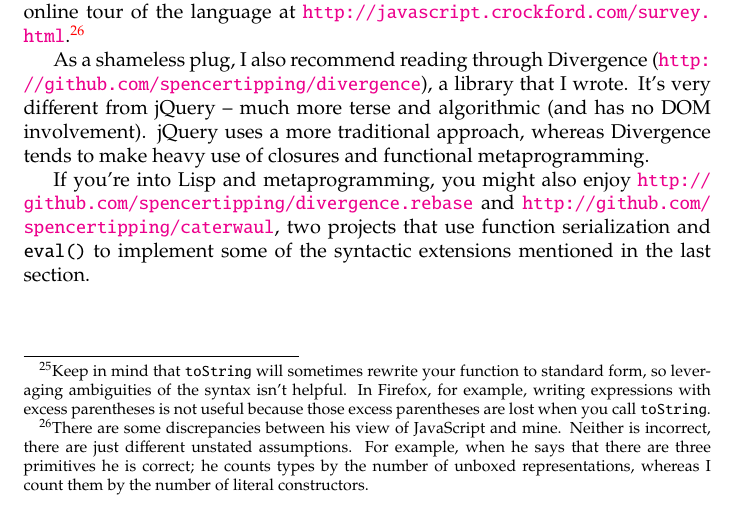
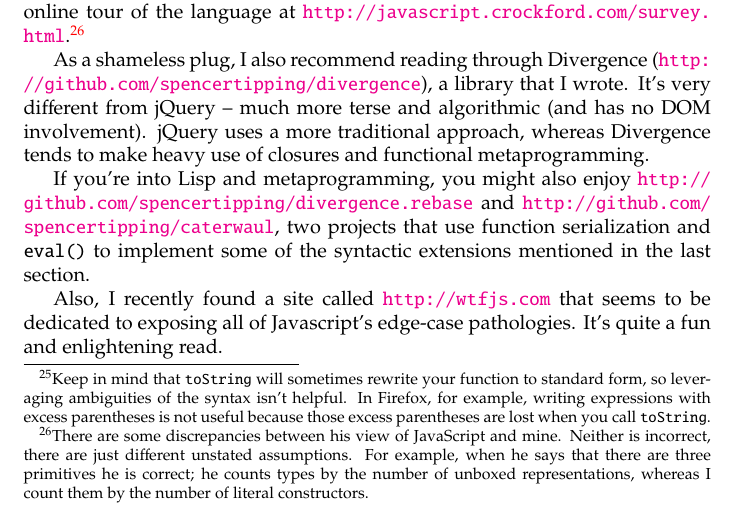
Before and after one commit to spencertipping/js-in-ten-minutes, a LaTeX document (js-in-ten-minutes.tex): part of page 23 of 23, cut so that both start at the same text. Compiled offline with pdfLaTeX.

Commit message:
Added a mention of wtfjs.com to the further reading section (thanks dgaspar for the suggestion to cover numeric oddities).

```diff
--- a/js-in-ten-minutes.tex
+++ b/js-in-ten-minutes.tex
@@ -938,4 +938,6 @@ expand_when (function () {
 
   If you're into Lisp and metaprogramming, you might also enjoy \url{http://github.com/spencertipping/divergence.rebase} and \url{http://github.com/spencertipping/caterwaul}, two projects that
   use function serialization and \verb|eval()| to implement some of the syntactic extensions mentioned in the last section.
+
+  Also, I recently found a site called \url{http://wtfjs.com} that seems to be dedicated to exposing all of Javascript's edge-case pathologies. It's quite a fun and enlightening read.
 \end{document}
```
Also changed, not shown: js-in-ten-minutes.pdf, 1 other file.
